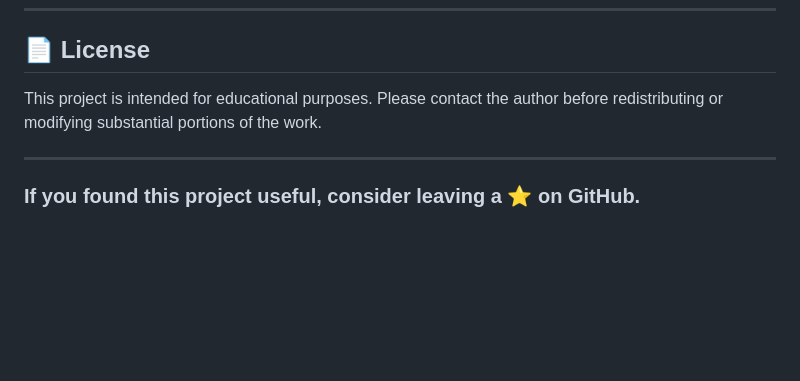
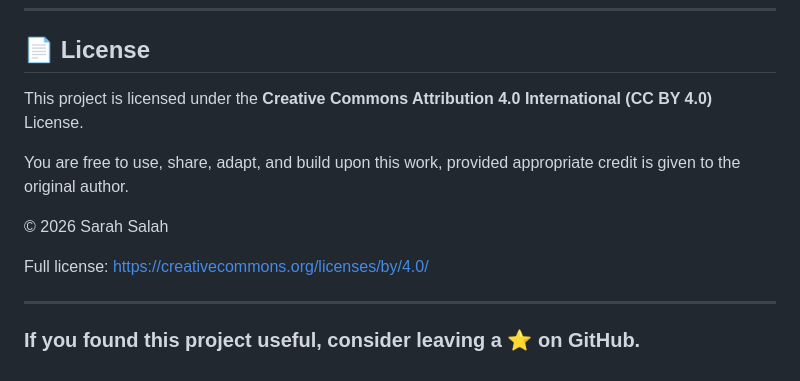
Before and after one commit to sarah323/Virtual_molecular_lab, a Markdown page: README.md, the part around the change. Rendered like a GitHub page; blank space fills up the shorter version.

```diff
--- a/README.md
+++ b/README.md
@@ -112,7 +112,13 @@ Faculty of Medicine, Alexandria University
 
 ## 📄 License
 
-This project is intended for educational purposes. Please contact the author before redistributing or modifying substantial portions of the work.
+This project is licensed under the **Creative Commons Attribution 4.0 International (CC BY 4.0)** License.
+
+You are free to use, share, adapt, and build upon this work, provided appropriate credit is given to the original author.
+
+© 2026 Sarah Salah
+
+Full license: https://creativecommons.org/licenses/by/4.0/
 
 ---
 
```
